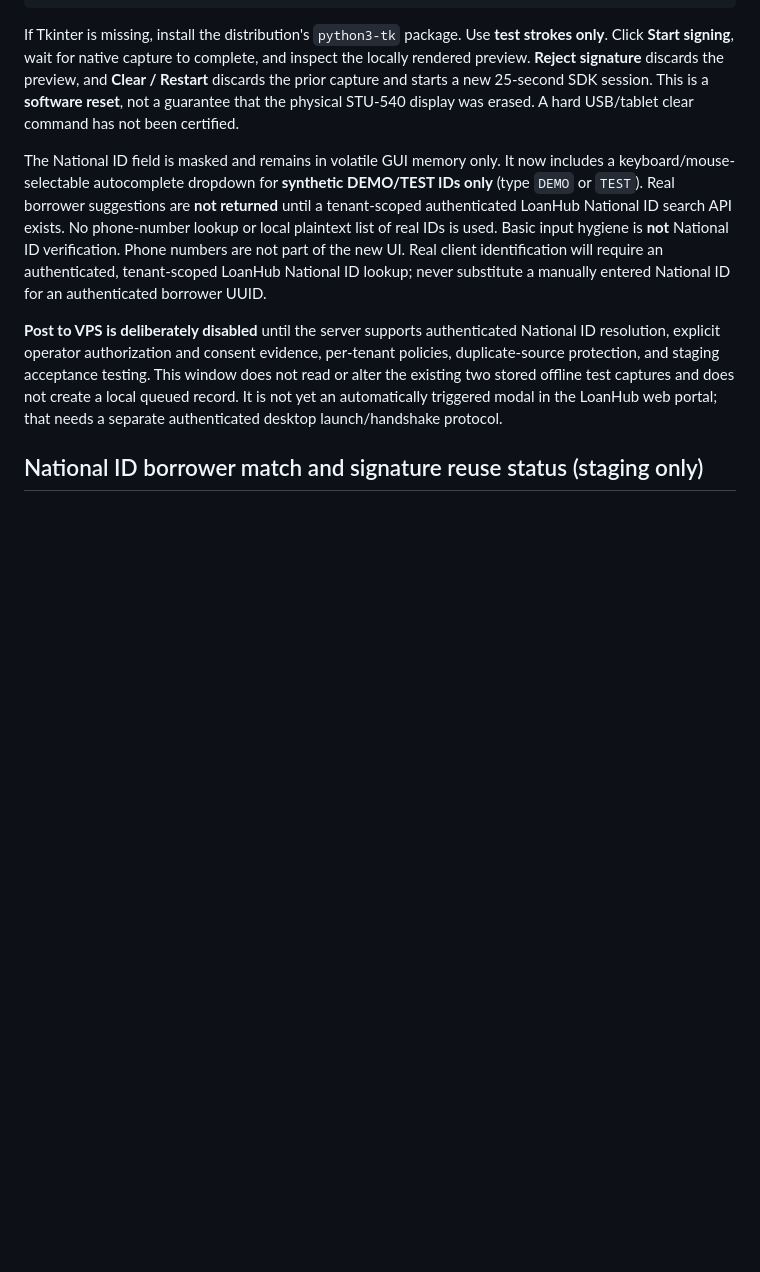
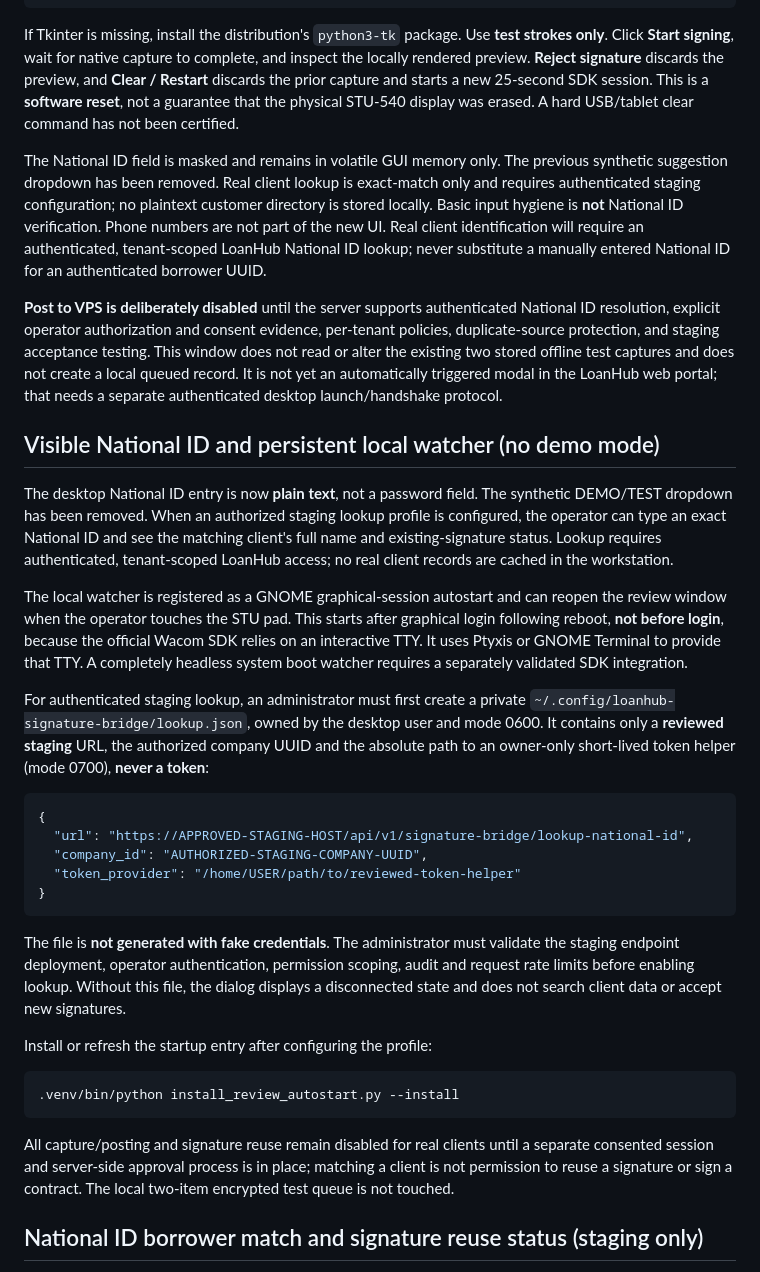
Before and after one commit to ithute-stak/LoanHub, a Markdown page: services/signature-bridge/README.md, the part around the change. Rendered like a GitHub page; blank space fills up the shorter version.

Commit message:
docs(signature-bridge): visible National ID, no demo matches and reboot login watcher profile

````diff
--- a/services/signature-bridge/README.md
+++ b/services/signature-bridge/README.md
@@ -22,7 +22,7 @@ guarantee that the physical STU-540 display was erased. A hard USB/tablet
 clear command has not been certified.
 
 The National ID field is masked and remains in volatile GUI memory only.
-It now includes a keyboard/mouse-selectable autocomplete dropdown for **synthetic DEMO/TEST IDs only** (type `DEMO` or `TEST`). Real borrower suggestions are **not returned** until a tenant-scoped authenticated LoanHub National ID search API exists. No phone-number lookup or local plaintext list of real IDs is used.
+The previous synthetic suggestion dropdown has been removed. Real client lookup is exact-match only and requires authenticated staging configuration; no plaintext customer directory is stored locally.
 Basic input hygiene is **not** National ID verification. Phone numbers are
 not part of the new UI. Real client identification will require an
 authenticated, tenant-scoped LoanHub National ID lookup; never substitute a
@@ -35,6 +35,54 @@ staging acceptance testing. This window does not read or alter the existing
 two stored offline test captures and does not create a local queued record.
 It is not yet an automatically triggered modal in the LoanHub web portal;
 that needs a separate authenticated desktop launch/handshake protocol.
+
+## Visible National ID and persistent local watcher (no demo mode)
+
+The desktop National ID entry is now **plain text**, not a password field.
+The synthetic DEMO/TEST dropdown has been removed. When an authorized
+staging lookup profile is configured, the operator can type an exact
+National ID and see the matching client's full name and existing-signature
+status. Lookup requires authenticated, tenant-scoped LoanHub access;
+no real client records are cached in the workstation.
+
+The local watcher is registered as a GNOME graphical-session autostart
+and can reopen the review window when the operator touches the STU pad.
+This starts after graphical login following reboot, **not before login**,
+because the official Wacom SDK relies on an interactive TTY. It uses
+Ptyxis or GNOME Terminal to provide that TTY. A completely headless
+system boot watcher requires a separately validated SDK integration.
+
+For authenticated staging lookup, an administrator must first create a
+private `~/.config/loanhub-signature-bridge/lookup.json`, owned by the
+desktop user and mode 0600. It contains only a **reviewed staging** URL,
+the authorized company UUID and the absolute path to an owner-only
+short-lived token helper (mode 0700), **never a token**:
+
+```json
+{
+  "url": "https://APPROVED-STAGING-HOST/api/v1/signature-bridge/lookup-national-id",
+  "company_id": "AUTHORIZED-STAGING-COMPANY-UUID",
+  "token_provider": "/home/USER/path/to/reviewed-token-helper"
+}
+```
+
+The file is **not generated with fake credentials**. The administrator
+must validate the staging endpoint deployment, operator authentication,
+permission scoping, audit and request rate limits before enabling lookup.
+Without this file, the dialog displays a disconnected state and does
+not search client data or accept new signatures.
+
+Install or refresh the startup entry after configuring the profile:
+
+```bash
+.venv/bin/python install_review_autostart.py --install
+```
+
+All capture/posting and signature reuse remain disabled for real
+clients until a separate consented session and server-side approval
+process is in place; matching a client is not permission to reuse a
+signature or sign a contract. The local two-item encrypted test queue
+is not touched.
 
 ## National ID borrower match and signature reuse status (staging only)
 
````
